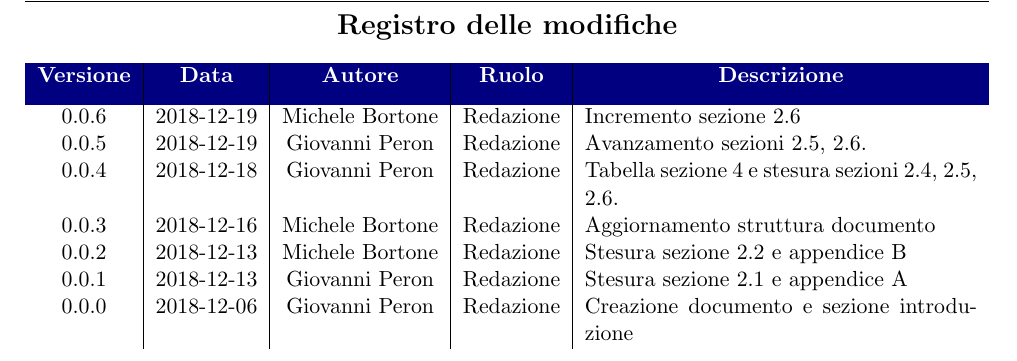
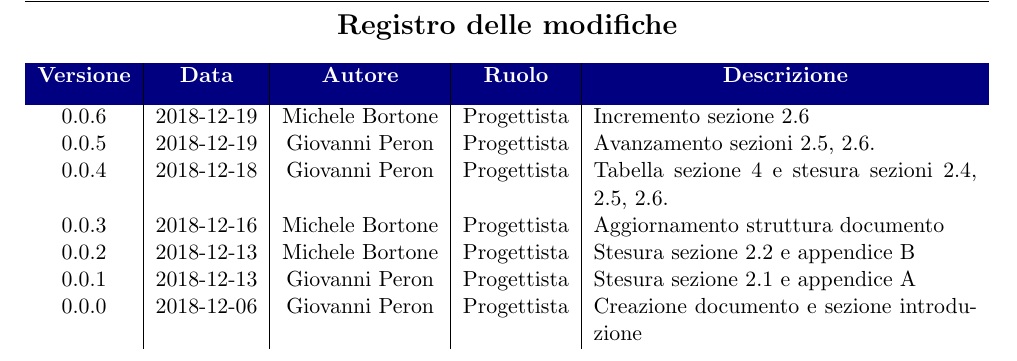
Before and after one commit to ottoBitPd/colletta, a LaTeX document (Piano di Qualifica/PianoDiQualifica_v0.0.0.tex): part of page 3 of 13, cut so that both start at the same text. Compiled offline with pdfLaTeX.

Commit message:
modifica piccola

```diff
--- a/Piano di Qualifica/PianoDiQualifica_v0.0.0.tex
+++ b/Piano di Qualifica/PianoDiQualifica_v0.0.0.tex
@@ -32,13 +32,13 @@
 	\begin{tabularx}{\textwidth}{ c | c | c | c | X }
 		\rowcolor{LightBlue}
 		\color{white}\bfseries Versione & \color{white}\bfseries Data & \color{white}\bfseries Autore & \color{white}\bfseries Ruolo & \multicolumn{1}{c}{\color{white}\bfseries Descrizione}\\[0.25cm]
-		0.0.6 & 2018-12-19 & Michele Bortone & Redazione & Incremento sezione 2.6\\
-		0.0.5 & 2018-12-19 & Giovanni Peron & Redazione & Avanzamento sezioni 2.5, 2.6.\\
-		0.0.4 & 2018-12-18 & Giovanni Peron & Redazione & Tabella sezione 4 e stesura sezioni 2.4, 2.5, 2.6.\\
-		0.0.3 & 2018-12-16 & Michele Bortone & Redazione & Aggiornamento struttura documento\\
-		0.0.2 & 2018-12-13 & Michele Bortone & Redazione & Stesura sezione 2.2  e appendice B\\
-		0.0.1 & 2018-12-13 & Giovanni Peron & Redazione & Stesura sezione 2.1 e appendice A \\
-		0.0.0 & 2018-12-06 & Giovanni Peron & Redazione & Creazione documento e
+		0.0.6 & 2018-12-19 & Michele Bortone & Progettista & Incremento sezione 2.6\\
+		0.0.5 & 2018-12-19 & Giovanni Peron & Progettista & Avanzamento sezioni 2.5, 2.6.\\
+		0.0.4 & 2018-12-18 & Giovanni Peron & Progettista & Tabella sezione 4 e stesura sezioni 2.4, 2.5, 2.6.\\
+		0.0.3 & 2018-12-16 & Michele Bortone & Progettista & Aggiornamento struttura documento\\
+		0.0.2 & 2018-12-13 & Michele Bortone & Progettista & Stesura sezione 2.2  e appendice B\\
+		0.0.1 & 2018-12-13 & Giovanni Peron & Progettista & Stesura sezione 2.1 e appendice A \\
+		0.0.0 & 2018-12-06 & Giovanni Peron & Progettista & Creazione documento e
 sezione introduzione \\
 
 
```
